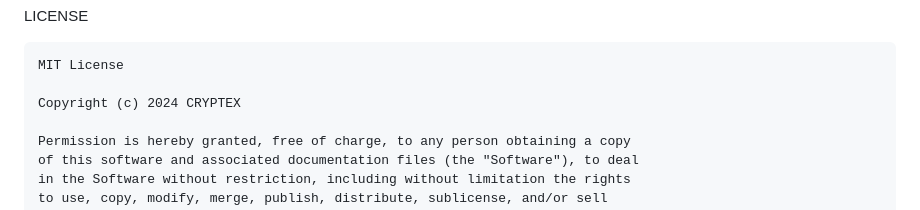
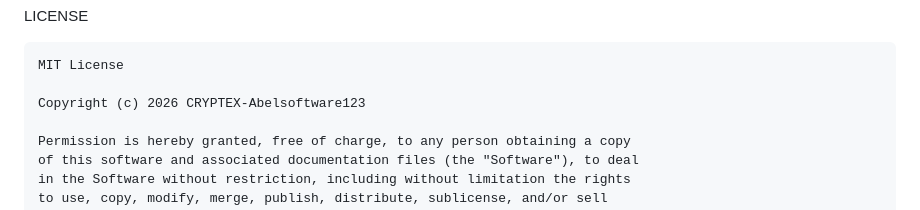
Before and after one commit to Abelsoftware1233/Abel-Password-Security-Software-, a Markdown page: README.md, the part around the change. Rendered like a GitHub page.

````diff
--- a/README.md
+++ b/README.md
@@ -703,7 +703,7 @@ LICENSE
 ```markdown
 MIT License
 
-Copyright (c) 2024 CRYPTEX
+Copyright (c) 2026 CRYPTEX-Abelsoftware123
 
 Permission is hereby granted, free of charge, to any person obtaining a copy
 of this software and associated documentation files (the "Software"), to deal
````
